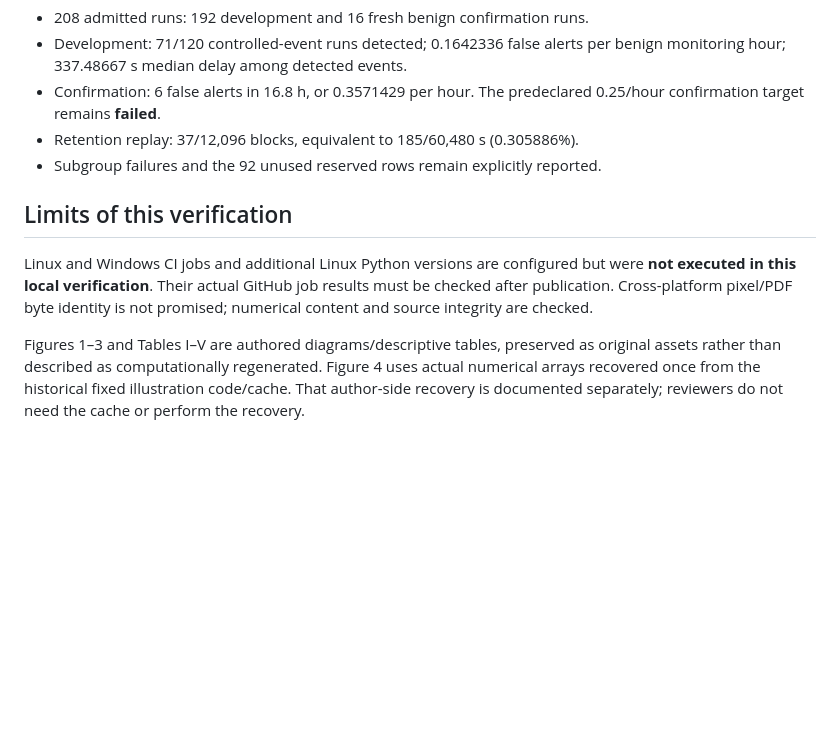
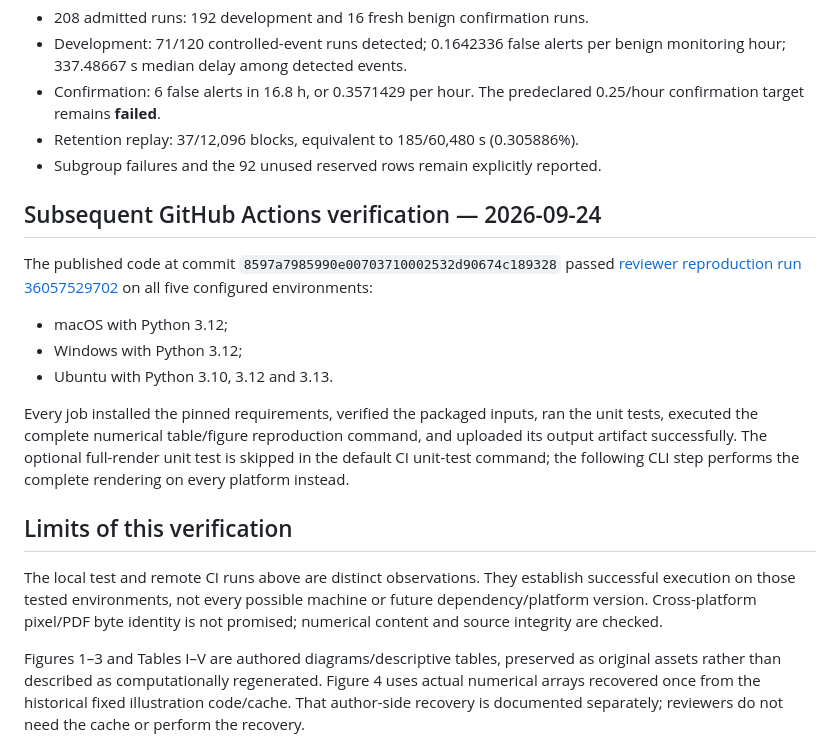
Before and after one commit to ping830616/PRISM, a Markdown page: reproduction/verification-reviewer-package.md, the part around the change. GitHub-like rendering; blank space fills up the shorter version.

Commit message:
Record successful cross-platform reviewer validation

```diff
--- a/reproduction/verification-reviewer-package.md
+++ b/reproduction/verification-reviewer-package.md
@@ -61,12 +61,29 @@ The input-only check does not stand in for numerical execution.
 - Retention replay: 37/12,096 blocks, equivalent to 185/60,480 s (0.305886%).
 - Subgroup failures and the 92 unused reserved rows remain explicitly reported.
 
+## Subsequent GitHub Actions verification — 2026-09-24
+
+The published code at commit
+`8597a7985990e00703710002532d90674c189328` passed
+[reviewer reproduction run 36057529702](https://github.com/ping830616/PRISM/actions/runs/36057529702)
+on all five configured environments:
+
+- macOS with Python 3.12;
+- Windows with Python 3.12;
+- Ubuntu with Python 3.10, 3.12 and 3.13.
+
+Every job installed the pinned requirements, verified the packaged inputs,
+ran the unit tests, executed the complete numerical table/figure reproduction
+command, and uploaded its output artifact successfully. The optional full-render
+unit test is skipped in the default CI unit-test command; the following CLI
+step performs the complete rendering on every platform instead.
+
 ## Limits of this verification
 
-Linux and Windows CI jobs and additional Linux Python versions are configured
-but were **not executed in this local verification**. Their actual GitHub job
-results must be checked after publication. Cross-platform pixel/PDF byte
-identity is not promised; numerical content and source integrity are checked.
+The local test and remote CI runs above are distinct observations. They establish
+successful execution on those tested environments, not every possible machine
+or future dependency/platform version. Cross-platform pixel/PDF byte identity
+is not promised; numerical content and source integrity are checked.
 
 Figures 1–3 and Tables I–V are authored diagrams/descriptive tables, preserved
 as original assets rather than described as computationally regenerated.
```
Also changed, not shown: docs/reviewer-reproduction.md (+9 -8 lines).
